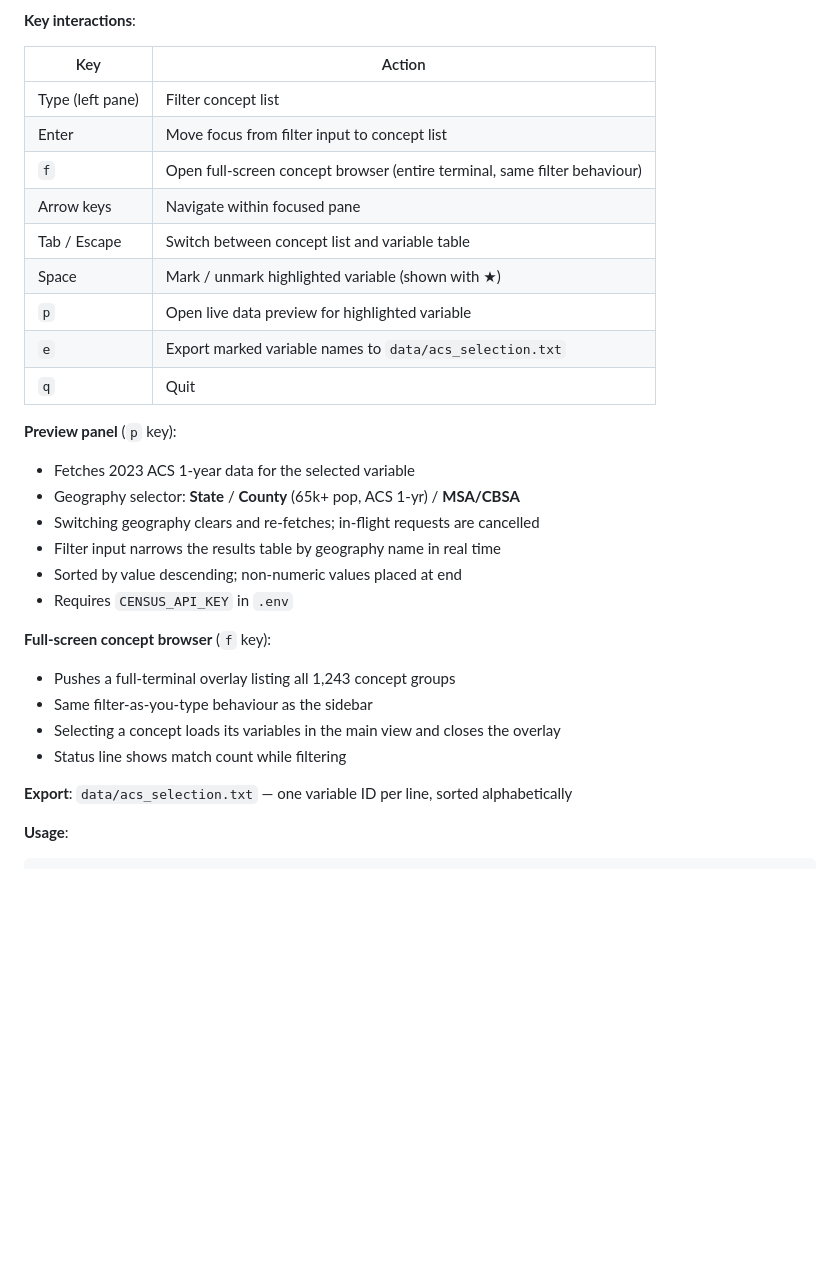
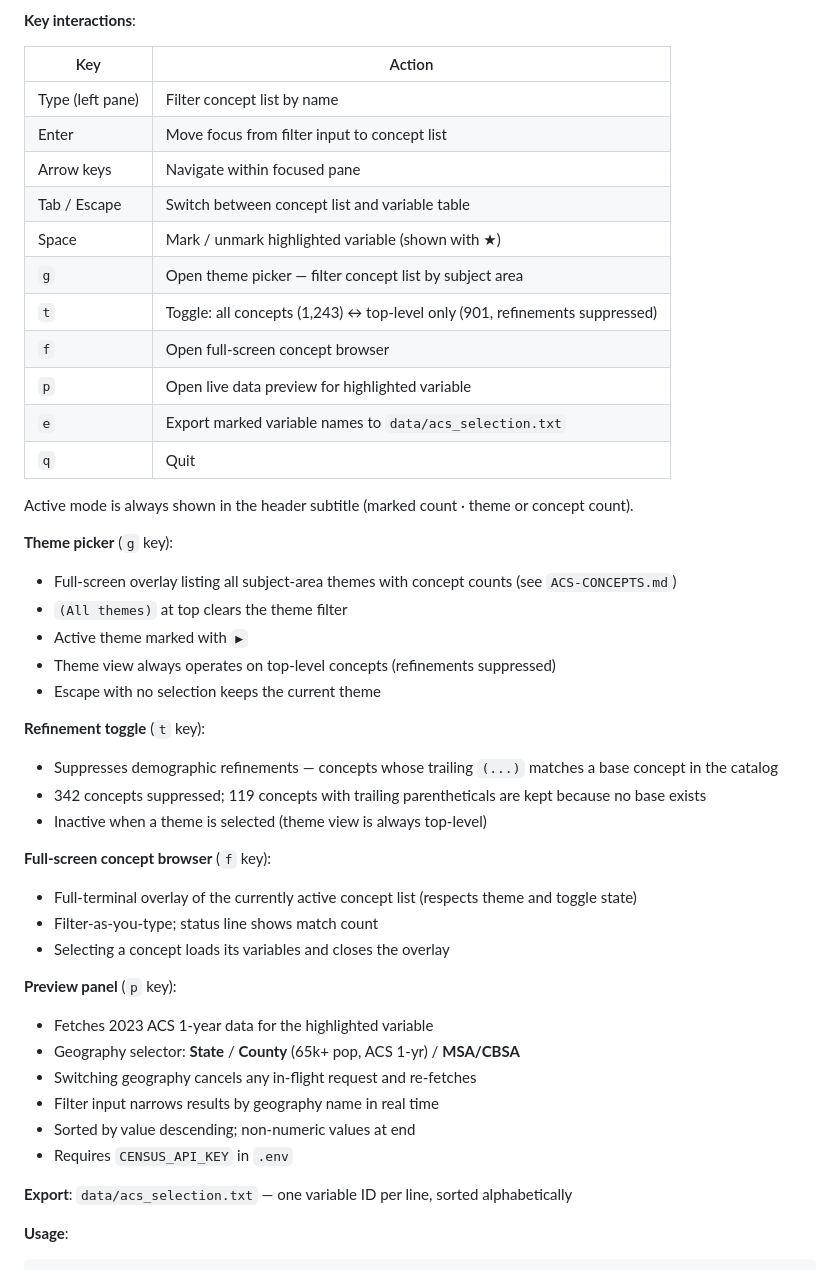
Before and after one commit to hhm-gh/housing, a Markdown page: ACS-EXPLORER.md, the part around the change. Rendered like a GitHub page; blank space fills up the shorter version.

Commit message:
Update ACS-EXPLORER.md: document theme picker, refinement toggle, preview filter
Reflects all Phase 1.5 features added since last doc update: g/theme
picker, t/refinement toggle with suppression counts, row filter in
preview modal, and clarification that f respects active theme/toggle.

Co-Authored-By: Claude Sonnet 4.6 <noreply@anthropic.com>

```diff
--- a/ACS-EXPLORER.md
+++ b/ACS-EXPLORER.md
@@ -47,29 +47,44 @@ uv run collect_acs_catalog.py 2022     # specific year
 
 | Key | Action |
 |---|---|
-| Type (left pane) | Filter concept list |
+| Type (left pane) | Filter concept list by name |
 | Enter | Move focus from filter input to concept list |
-| `f` | Open full-screen concept browser (entire terminal, same filter behaviour) |
 | Arrow keys | Navigate within focused pane |
 | Tab / Escape | Switch between concept list and variable table |
 | Space | Mark / unmark highlighted variable (shown with ★) |
+| `g` | Open theme picker — filter concept list by subject area |
+| `t` | Toggle: all concepts (1,243) ↔ top-level only (901, refinements suppressed) |
+| `f` | Open full-screen concept browser |
 | `p` | Open live data preview for highlighted variable |
 | `e` | Export marked variable names to `data/acs_selection.txt` |
 | `q` | Quit |
 
-**Preview panel** (`p` key):
-- Fetches 2023 ACS 1-year data for the selected variable
-- Geography selector: **State** / **County** (65k+ pop, ACS 1-yr) / **MSA/CBSA**
-- Switching geography clears and re-fetches; in-flight requests are cancelled
-- Filter input narrows the results table by geography name in real time
-- Sorted by value descending; non-numeric values placed at end
-- Requires `CENSUS_API_KEY` in `.env`
+Active mode is always shown in the header subtitle (marked count · theme or concept count).
+
+**Theme picker** (`g` key):
+- Full-screen overlay listing all subject-area themes with concept counts (see `ACS-CONCEPTS.md`)
+- `(All themes)` at top clears the theme filter
+- Active theme marked with `▶`
+- Theme view always operates on top-level concepts (refinements suppressed)
+- Escape with no selection keeps the current theme
+
+**Refinement toggle** (`t` key):
+- Suppresses demographic refinements — concepts whose trailing `(...)` matches a base concept in the catalog
+- 342 concepts suppressed; 119 concepts with trailing parentheticals are kept because no base exists
+- Inactive when a theme is selected (theme view is always top-level)
 
 **Full-screen concept browser** (`f` key):
-- Pushes a full-terminal overlay listing all 1,243 concept groups
-- Same filter-as-you-type behaviour as the sidebar
-- Selecting a concept loads its variables in the main view and closes the overlay
-- Status line shows match count while filtering
+- Full-terminal overlay of the currently active concept list (respects theme and toggle state)
+- Filter-as-you-type; status line shows match count
+- Selecting a concept loads its variables and closes the overlay
+
+**Preview panel** (`p` key):
+- Fetches 2023 ACS 1-year data for the highlighted variable
+- Geography selector: **State** / **County** (65k+ pop, ACS 1-yr) / **MSA/CBSA**
+- Switching geography cancels any in-flight request and re-fetches
+- Filter input narrows results by geography name in real time
+- Sorted by value descending; non-numeric values at end
+- Requires `CENSUS_API_KEY` in `.env`
 
 **Export**: `data/acs_selection.txt` — one variable ID per line, sorted alphabetically
 
```
